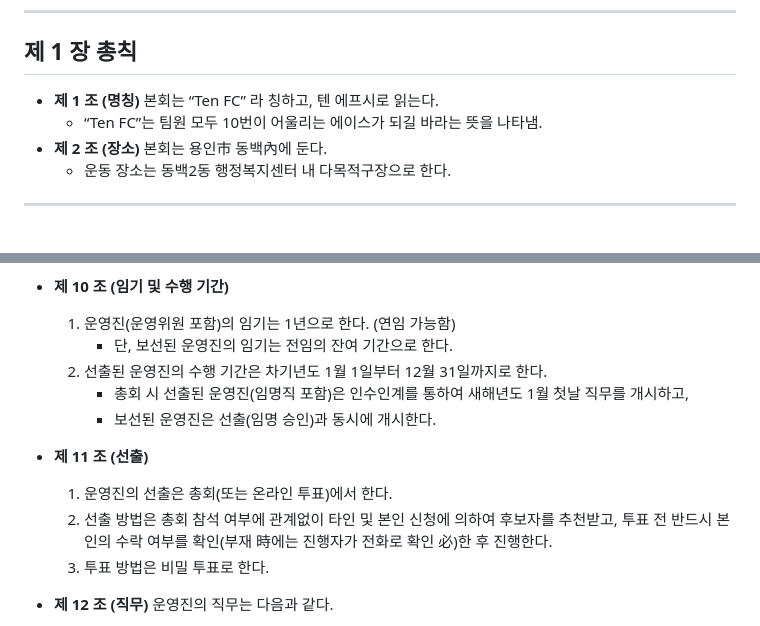
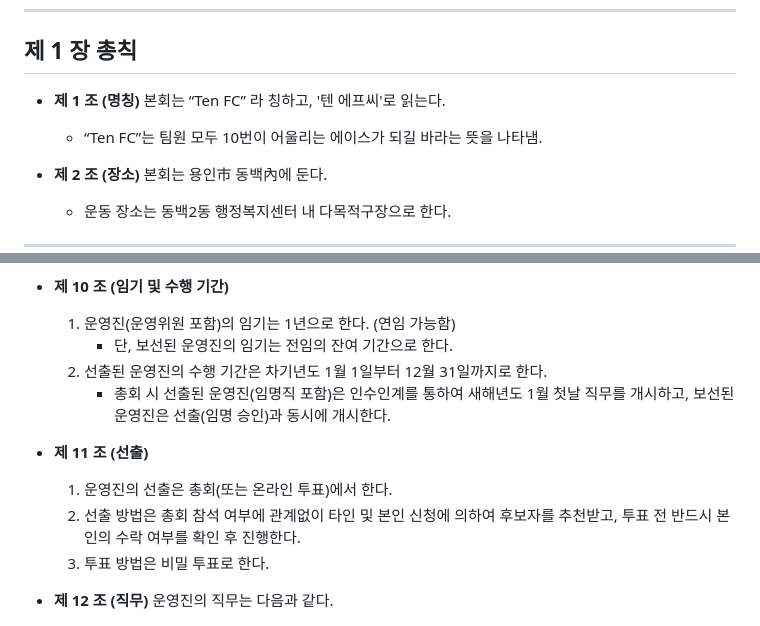
Before and after one commit to hansco80/tenfc_member, a Markdown page: rules_tenfc.md, 2 parts joined by grey strips. Drawn GitHub-style.

```diff
--- a/rules_tenfc.md
+++ b/rules_tenfc.md
@@ -7,8 +7,9 @@
 ## 제 1 장 총칙
 
 * **제 1 조 (명칭)**
-  본회는 “Ten FC” 라 칭하고, 텐 에프시로 읽는다.
+  본회는 “Ten FC” 라 칭하고, '텐 에프씨'로 읽는다.
   - “Ten FC”는 팀원 모두 10번이 어울리는 에이스가 되길 바라는 뜻을 나타냄.
+
 * **제 2 조 (장소)**
   본회는 용인市 동백內에 둔다.
   - 운동 장소는 동백2동 행정복지센터 내 다목적구장으로 한다.
@@ -61,12 +62,11 @@
   1) 운영진(운영위원 포함)의 임기는 1년으로 한다. (연임 가능함)
      - 단, 보선된 운영진의 임기는 전임의 잔여 기간으로 한다.
   2) 선출된 운영진의 수행 기간은 차기년도 1월 1일부터 12월 31일까지로 한다.
-     - 총회 시 선출된 운영진(임명직 포함)은 인수인계를 통하여 새해년도 1월 첫날 직무를 개시하고,
-     - 보선된 운영진은 선출(임명 승인)과 동시에 개시한다.
+     - 총회 시 선출된 운영진(임명직 포함)은 인수인계를 통하여 새해년도 1월 첫날 직무를 개시하고, 보선된 운영진은 선출(임명 승인)과 동시에 개시한다.
 
 * **제 11 조 (선출)**
   1) 운영진의 선출은 총회(또는 온라인 투표)에서 한다.
-  2) 선출 방법은 총회 참석 여부에 관계없이 타인 및 본인 신청에 의하여 후보자를 추천받고, 투표 전 반드시 본인의 수락 여부를 확인(부재 時에는 진행자가 전화로 확인 必)한 후 진행한다.
+  2) 선출 방법은 총회 참석 여부에 관계없이 타인 및 본인 신청에 의하여 후보자를 추천받고, 투표 전 반드시 본인의 수락 여부를 확인 후 진행한다.
   3) 투표 방법은 비밀 투표로 한다.
 
 * **제 12 조 (직무)**
```
